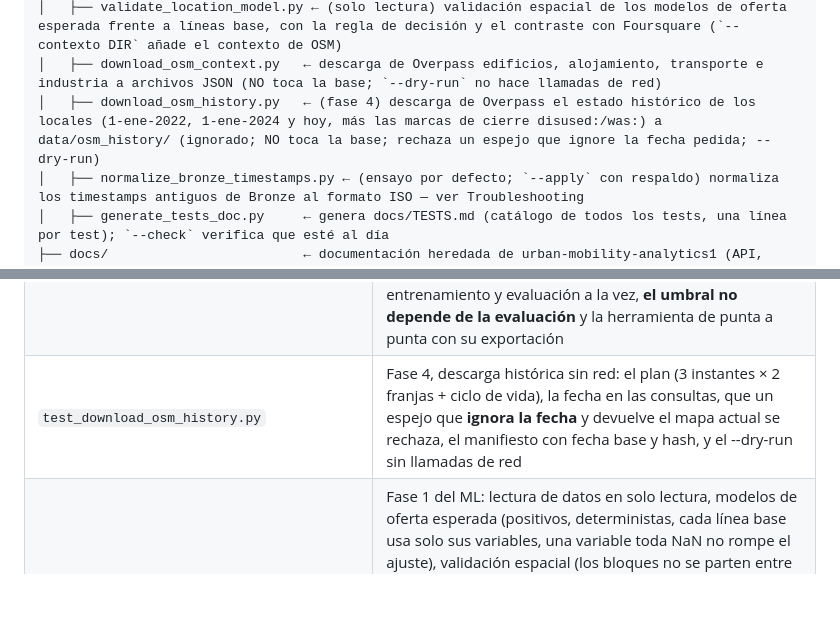
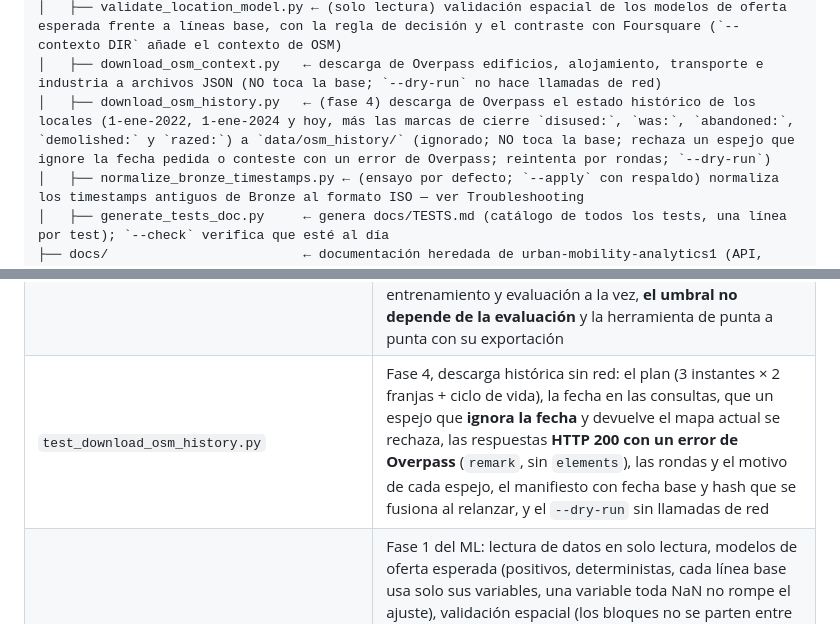
Before and after one commit to rodgutzal/BD-BI_TFM, a Markdown page: README.md, 2 parts joined by grey strips. Rendered like a GitHub page; blank space fills up the shorter version.

```diff
--- a/README.md
+++ b/README.md
@@ -137,7 +137,7 @@ BD_BI_TFM/
 │   ├── validate_ensemble_model.py    ← (solo lectura) validación cronológica del ensemble por ruta: R² en muestra (la que se informaba antes) frente a R² y MAE fuera de muestra, y frente a repetir la última medición de la misma fuente
 │   ├── validate_location_model.py ← (solo lectura) validación espacial de los modelos de oferta esperada frente a líneas base, con la regla de decisión y el contraste con Foursquare (`--contexto DIR` añade el contexto de OSM)
 │   ├── download_osm_context.py   ← descarga de Overpass edificios, alojamiento, transporte e industria a archivos JSON (NO toca la base; `--dry-run` no hace llamadas de red)
-│   ├── download_osm_history.py   ← (fase 4) descarga de Overpass el estado histórico de los locales (1-ene-2022, 1-ene-2024 y hoy, más las marcas de cierre disused:/was:) a data/osm_history/ (ignorado; NO toca la base; rechaza un espejo que ignore la fecha pedida; --dry-run)
+│   ├── download_osm_history.py   ← (fase 4) descarga de Overpass el estado histórico de los locales (1-ene-2022, 1-ene-2024 y hoy, más las marcas de cierre `disused:`, `was:`, `abandoned:`, `demolished:` y `razed:`) a `data/osm_history/` (ignorado; NO toca la base; rechaza un espejo que ignore la fecha pedida o conteste con un error de Overpass; reintenta por rondas; `--dry-run`)
 │   ├── normalize_bronze_timestamps.py ← (ensayo por defecto; `--apply` con respaldo) normaliza los timestamps antiguos de Bronze al formato ISO — ver Troubleshooting
 │   ├── generate_tests_doc.py     ← genera docs/TESTS.md (catálogo de todos los tests, una línea por test); `--check` verifica que esté al día
 ├── docs/                         ← documentación heredada de urban-mobility-analytics1 (API, research paper) + TESTS.md (catálogo de tests, generado)
@@ -569,7 +569,7 @@ Convenciones: un archivo por módulo o tema; **ningún test toca `data/mobility.
 | `test_ml_inputs_bundle.py` | Fase 1c: paquete de entrada del ML para entrenar en otra máquina — hash de tablas independiente del orden, exportación idéntica a la base de origen (que no se toca), rutas agregadas, tablas opcionales ausentes, negativa a pisar o a exportar sobre la base, verificación contra el manifiesto (valor alterado, filas perdidas, tabla ausente, formato), contexto de OSM dentro del paquete con prioridad del directorio, procedencia de resultados, las herramientas aceptan el paquete en `--db` y requirements-ml.txt fija versiones exactas (y requirements.txt fija scipy y statsmodels) |
 | `test_ml_context.py` | Fase 1b: conversión del contexto de OSM (edificios, alojamiento, transporte sin posiciones duplicadas, industria), su efecto en las lentes (residentes sin los edificios industriales, hoteles como turistas, **índice de mercado 0-1 que ningún segmento domina por su unidad**), en las celdas activas (no cambian) y en los modelos opcionales (`boosting_poi`, `solo_edificios`); y la herramienta de descarga con un cliente falso: franjas sin huecos, un archivo por trozo, fallback entre espejos, pausas entre peticiones pero no tras la última, `--dry-run` sin red |
 | `test_ml_text_classifier.py` | Fase 3: clasificador de texto del tipo de negocio — los n-gramas de caracteres y las **probabilidades coinciden con las de scikit-learn** (error < 1e-9 en todas las frases del proyecto) con inferencia de solo numpy, abstención (gana «ninguna» o no llega al umbral, justo en el umbral responde), modelo a JSON y su rechazo si el formato o las dimensiones no cuadran, métricas (acertar una frase fuera de alcance es no responder; responderle es una respuesta equivocada), regla de decisión (el IC y no solo la media, tolerancia de 2 puntos), datos válidos sin frases en entrenamiento y evaluación a la vez, **el umbral no depende de la evaluación** y la herramienta de punta a punta con su exportación |
-| `test_download_osm_history.py` | Fase 4, descarga histórica sin red: el plan (3 instantes × 2 franjas + ciclo de vida), la fecha en las consultas, que un espejo que **ignora la fecha** y devuelve el mapa actual se rechaza, el manifiesto con fecha base y hash, y el --dry-run sin llamadas de red |
+| `test_download_osm_history.py` | Fase 4, descarga histórica sin red: el plan (3 instantes × 2 franjas + ciclo de vida), la fecha en las consultas, que un espejo que **ignora la fecha** y devuelve el mapa actual se rechaza, las respuestas **HTTP 200 con un error de Overpass** (`remark`, sin `elements`), las rondas y el motivo de cada espejo, el manifiesto con fecha base y hash que se fusiona al relanzar, y el `--dry-run` sin llamadas de red |
 | `test_ml_validation.py` | Fase 1 del ML: lectura de datos en solo lectura, modelos de oferta esperada (positivos, deterministas, cada línea base usa solo sus variables, una variable toda NaN no rompe el ajuste), validación espacial (los bloques no se parten entre entrenamiento y prueba, la predicción de una celda no usa su propio valor), desviación de Poisson contra scikit-learn, bootstrap de bloques, la regla de decisión —con la regresión de que el veredicto no depende del número de repeticiones— y `validate_location_model.py` de punta a punta |
 | `test_ml_lenses.py` | Perfiles de negocio y su ajuste por el usuario (una lente no queda vacía, aviso al quitar más de la mitad de la competencia), las tres lentes (NaN ≠ 0, un POI cuenta en una sola lente, apoyo y diversidad), variables del modelo con **control de fuga** (el objetivo no entra) y la herramienta `measure_lens_variance.py` |
 | `test_ml_panorama.py` | Fase 2a: panorama por celda — reconstrucción de los conteos desde la tabla (las lentes recalculadas salen **idénticas**, incluido el contexto de OSM de celdas inactivas vecinas), percentiles que conservan los NaN y los empates, confianza de datos (una lente sin datos cuenta 0; la competencia se apoya en los POIs de la vecindad y no en el número de competidores), brecha exploratoria alineada por celda, sin modelo ni etiqueta de validada cuando no hay brecha y sin tocar ninguna otra columna, el módulo no importa scikit-learn, archivos de salida con manifiesto (hash, formato, archivo ausente o fuera del manifiesto, salida determinista) `build_panorama.py` de punta a punta con y sin brecha, y la tabla versionada en `data/ml/` (íntegra, brecha declarada como la dice la validación, lentes recalculables desde sus conteos) |
```
Also changed, not shown: docs/DISENO_ML_RECOMENDACION.md (+10 -10 lines).
